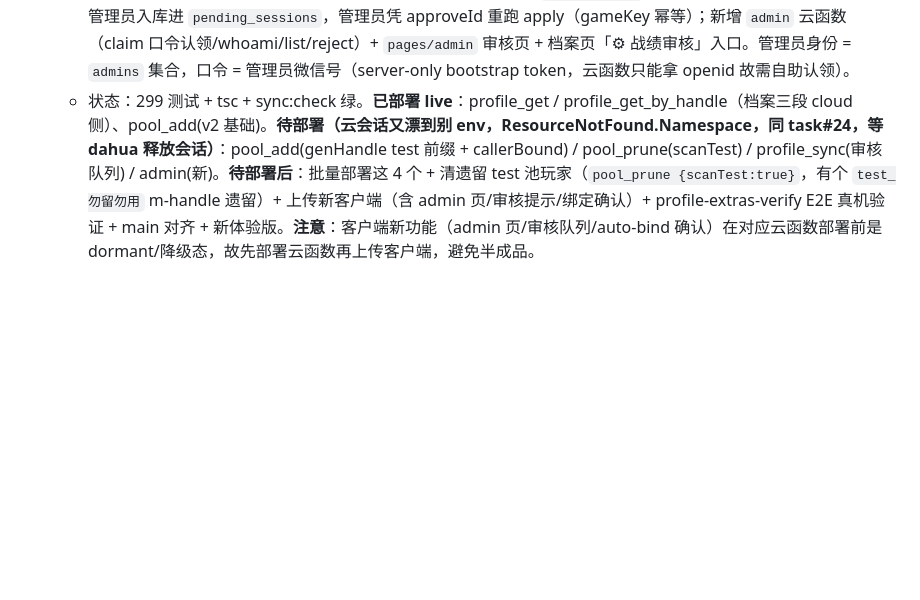
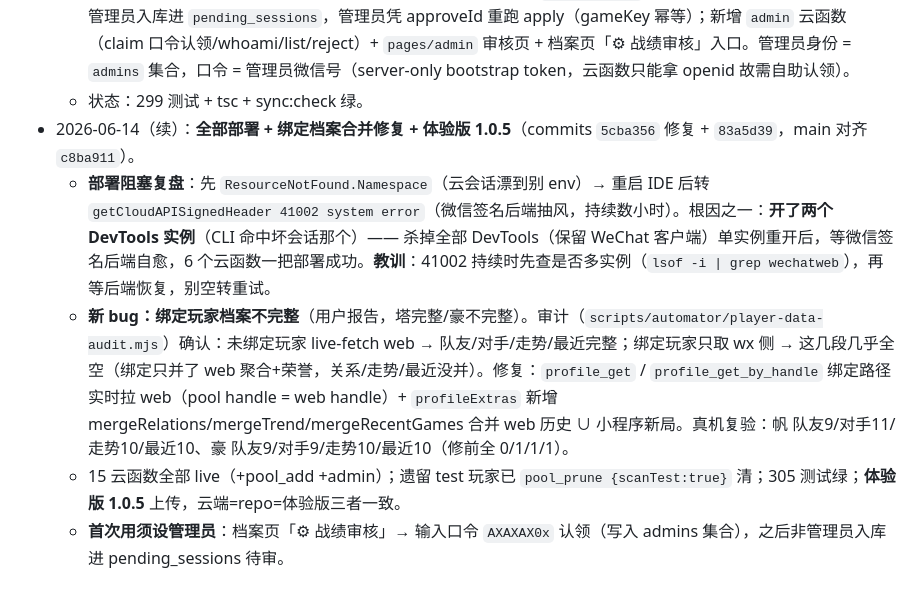
Before and after one commit to xingfanxia/guandan-scorer-wxapp, a Markdown page: docs/PLAN.md, the part around the change. Drawn GitHub-style; blank space fills up the shorter version.

Commit message:
chore: 对齐 main（部署完成状态文档）

```diff
--- a/docs/PLAN.md
+++ b/docs/PLAN.md
@@ -178,4 +178,9 @@ ICP 备案（1-3 周）→ 合规自查（命名/截图/零金额元素/提审
   - **bug：手动输入新建玩家没进 DB**（用户报告）→ 新增 `pool_add` 云函数落 pool 集合（生成 latin handle，中文名进 displayName）；`index` 手动输入接入，离线降级仅本地。`pool_prune` 加 `scanTest` 模式（按 handle/displayName 测试标记自清）。
   - **一个微信只绑一个玩家、未绑过则首次创建即绑+一次确认**（用户决策）→ `pool_add` 回传 callerBound；`index` 建玩家后若未绑过弹「这是你本人吗」→ 复用 `pool_bind`。
   - **战绩入库管理员审核队列**（用户决策；防房主伪造自家战绩）→ `profile_sync` 外科加分支（apply 核心不动）：非管理员入库进 `pending_sessions`，管理员凭 approveId 重跑 apply（gameKey 幂等）；新增 `admin` 云函数（claim 口令认领/whoami/list/reject）+ `pages/admin` 审核页 + 档案页「⚙︎ 战绩审核」入口。管理员身份 = `admins` 集合，口令 = 管理员微信号（server-only bootstrap token，云函数只能拿 openid 故需自助认领）。
-  - 状态：299 测试 + tsc + sync:check 绿。**已部署 live**：profile_get / profile_get_by_handle（档案三段 cloud 侧）、pool_add(v2 基础)。**待部署（云会话又漂到别 env，ResourceNotFound.Namespace，同 task#24，等 dahua 释放会话）**：pool_add(genHandle test 前缀 + callerBound) / pool_prune(scanTest) / profile_sync(审核队列) / admin(新)。**待部署后**：批量部署这 4 个 + 清遗留 test 池玩家（`pool_prune {scanTest:true}`，有个 `test_勿留勿用` m-handle 遗留）+ 上传新客户端（含 admin 页/审核提示/绑定确认）+ profile-extras-verify E2E 真机验证 + main 对齐 + 新体验版。**注意**：客户端新功能（admin 页/审核队列/auto-bind 确认）在对应云函数部署前是 dormant/降级态，故先部署云函数再上传客户端，避免半成品。
+  - 状态：299 测试 + tsc + sync:check 绿。
+- 2026-06-14（续）：**全部部署 + 绑定档案合并修复 + 体验版 1.0.5**（commits `5cba356` 修复 + `83a5d39`，main 对齐 `c8ba911`）。
+  - **部署阻塞复盘**：先 `ResourceNotFound.Namespace`（云会话漂到别 env）→ 重启 IDE 后转 `getCloudAPISignedHeader 41002 system error`（微信签名后端抽风，持续数小时）。根因之一：**开了两个 DevTools 实例**（CLI 命中坏会话那个）—— 杀掉全部 DevTools（保留 WeChat 客户端）单实例重开后，等微信签名后端自愈，6 个云函数一把部署成功。**教训**：41002 持续时先查是否多实例（`lsof -i | grep wechatweb`），再等后端恢复，别空转重试。
+  - **新 bug：绑定玩家档案不完整**（用户报告，塔完整/豪不完整）。审计（`scripts/automator/player-data-audit.mjs`）确认：未绑定玩家 live-fetch web → 队友/对手/走势/最近完整；绑定玩家只取 wx 侧 → 这几段几乎全空（绑定只并了 web 聚合+荣誉，关系/走势/最近没并）。修复：`profile_get` / `profile_get_by_handle` 绑定路径实时拉 web（pool handle = web handle）+ `profileExtras` 新增 mergeRelations/mergeTrend/mergeRecentGames 合并 web 历史 ∪ 小程序新局。真机复验：帆 队友9/对手11/走势10/最近10、豪 队友9/对手9/走势10/最近10（修前全 0/1/1/1）。
+  - 15 云函数全部 live（+pool_add +admin）；遗留 test 玩家已 `pool_prune {scanTest:true}` 清；305 测试绿；**体验版 1.0.5** 上传，云端=repo=体验版三者一致。
+  - **首次用须设管理员**：档案页「⚙︎ 战绩审核」→ 输入口令 `AXAXAX0x` 认领（写入 admins 集合），之后非管理员入库进 pending_sessions 待审。
```
Also changed, not shown: CLAUDE.md (+3 -2 lines).
